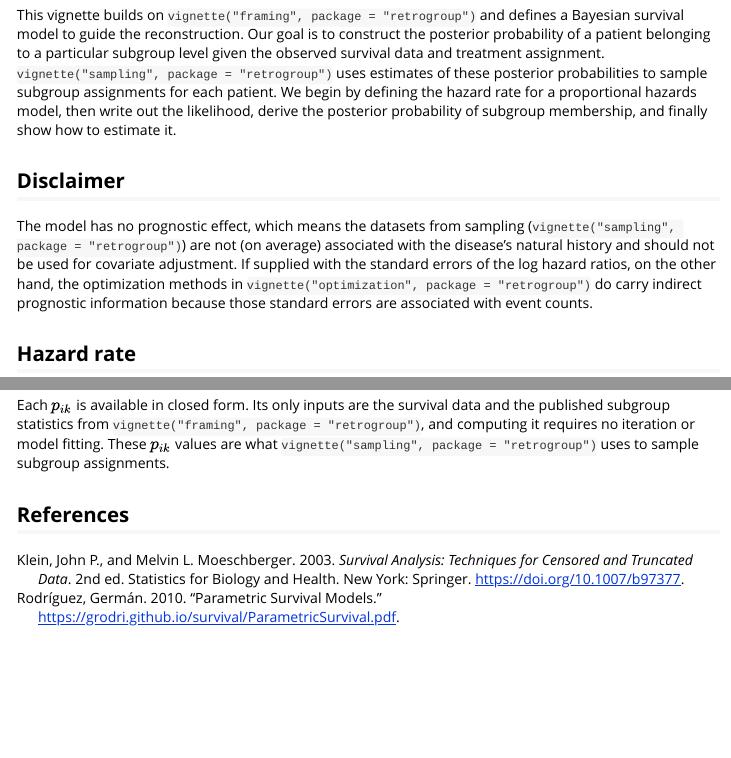
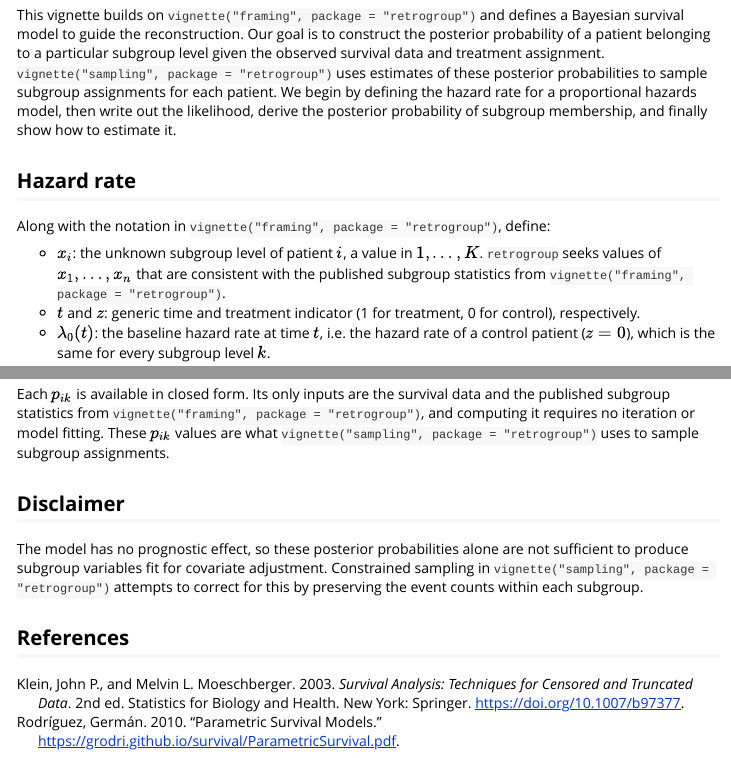
Before and after one commit to wlandau/retrogroup, an R Markdown document (vignettes/model.Rmd): the page in a window 1100 px wide, from 120 px down, and a second part further down, joined at a grey line. Rendered offline with R 4.5, knitr and Pandoc, with nearby package versions.

Commit message:
propose a simpler tack

```diff
--- a/vignettes/model.Rmd
+++ b/vignettes/model.Rmd
@@ -24,11 +24,6 @@ This vignette builds on `vignette("framing", package = "retrogroup")` and define
 Our goal is to construct the posterior probability of a patient belonging to a particular subgroup level given the observed survival data and treatment assignment.
 `vignette("sampling", package = "retrogroup")` uses estimates of these posterior probabilities to sample subgroup assignments for each patient.
 We begin by defining the hazard rate for a proportional hazards model, then write out the likelihood, derive the posterior probability of subgroup membership, and finally show how to estimate it.
-
-## Disclaimer
-
-The model has no prognostic effect, which means the datasets from sampling (`vignette("sampling", package = "retrogroup")`) are not (on average) associated with the disease's natural history and should not be used for covariate adjustment.
-If supplied with the standard errors of the log hazard ratios, on the other hand, the optimization methods in `vignette("optimization", package = "retrogroup")` do carry indirect prognostic information because those standard errors are associated with event counts.
 
 ## Hazard rate
 
@@ -149,4 +144,8 @@ Each $p_{ik}$ is available in closed form.
 Its only inputs are the survival data and the published subgroup statistics from `vignette("framing", package = "retrogroup")`, and computing it requires no iteration or model fitting.
 These $p_{ik}$ values are what `vignette("sampling", package = "retrogroup")` uses to sample subgroup assignments.
 
+## Disclaimer
+
+The model has no prognostic effect, so these posterior probabilities alone are not sufficient to produce subgroup variables fit for covariate adjustment. Constrained sampling in `vignette("sampling", package = "retrogroup")` attempts to correct for this by preserving the event counts within each subgroup.
+
 ## References
```
